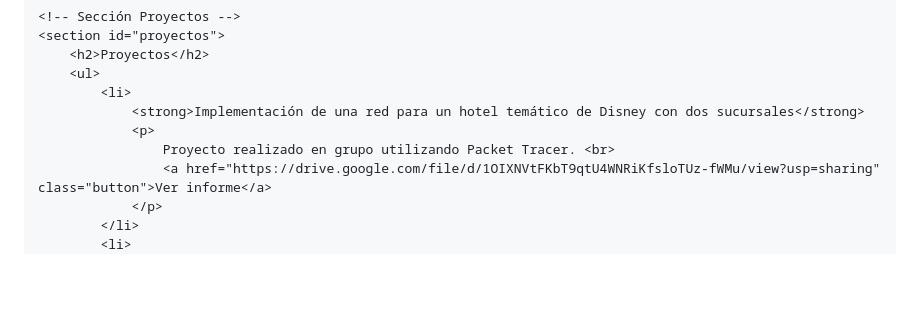
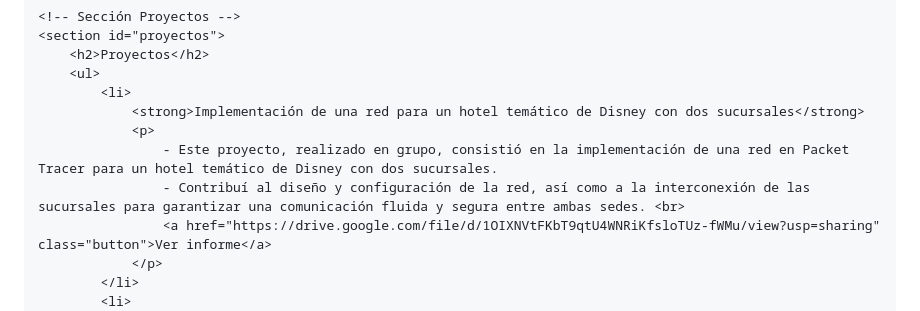
Before and after one commit to anthonypgq/anthonypgq.github.io, a Markdown page: README.md, the part around the change. GitHub-like rendering; blank space fills up the shorter version.

```diff
--- a/README.md
+++ b/README.md
@@ -191,7 +191,8 @@
             <li>
                 <strong>Implementación de una red para un hotel temático de Disney con dos sucursales</strong>
                 <p>
-                    Proyecto realizado en grupo utilizando Packet Tracer. <br>
+                    - Este proyecto, realizado en grupo, consistió en la implementación de una red en Packet Tracer para un hotel temático de Disney con dos sucursales.
+                    - Contribuí al diseño y configuración de la red, así como a la interconexión de las sucursales para garantizar una comunicación fluida y segura entre ambas sedes. <br>
                     <a href="https://drive.google.com/file/d/1OIXNVtFKbT9qtU4WNRiKfsloTUz-fWMu/view?usp=sharing" class="button">Ver informe</a>
                 </p>
             </li>
```
